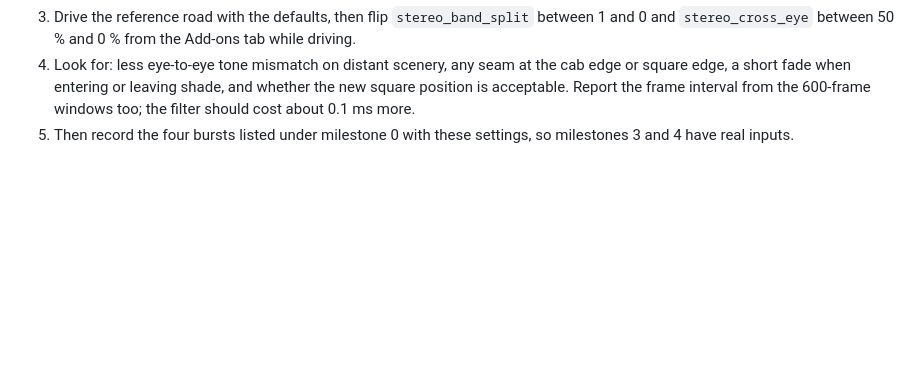
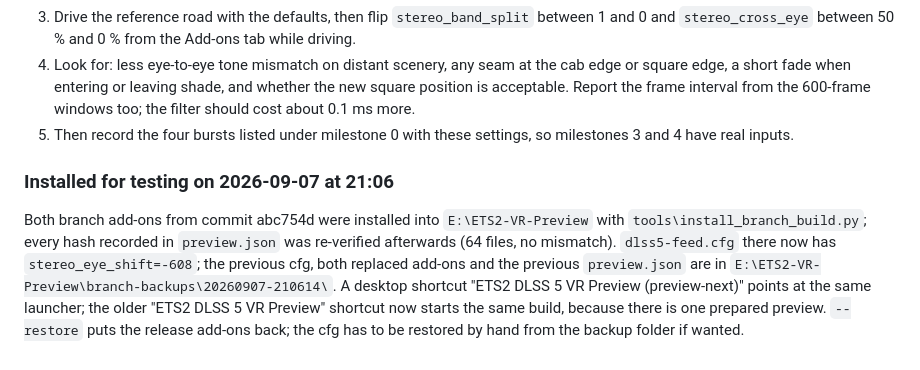
Before and after one commit to EinarEB/ETS2-DLSS-5-VR-Preview, a Markdown page: docs/BRANCH-NOTES.md, the part around the change. GitHub-like rendering; blank space fills up the shorter version.

Commit message:
Branch notes: record the test installation of the milestone 2 build
Co-Authored-By: Claude Fable 5.1 <noreply@anthropic.com>

```diff
--- a/docs/BRANCH-NOTES.md
+++ b/docs/BRANCH-NOTES.md
@@ -148,3 +148,7 @@ The model is close to deterministic on a frozen input, so any flicker measured o
 3. Drive the reference road with the defaults, then flip `stereo_band_split` between 1 and 0 and `stereo_cross_eye` between 50 % and 0 % from the Add-ons tab while driving.
 4. Look for: less eye-to-eye tone mismatch on distant scenery, any seam at the cab edge or square edge, a short fade when entering or leaving shade, and whether the new square position is acceptable. Report the frame interval from the 600-frame windows too; the filter should cost about 0.1 ms more.
 5. Then record the four bursts listed under milestone 0 with these settings, so milestones 3 and 4 have real inputs.
+
+### Installed for testing on 2026-09-07 at 21:06
+
+Both branch add-ons from commit abc754d were installed into `E:\ETS2-VR-Preview` with `tools\install_branch_build.py`; every hash recorded in `preview.json` was re-verified afterwards (64 files, no mismatch). `dlss5-feed.cfg` there now has `stereo_eye_shift=-608`; the previous cfg, both replaced add-ons and the previous `preview.json` are in `E:\ETS2-VR-Preview\branch-backups\20260907-210614\`. A desktop shortcut "ETS2 DLSS 5 VR Preview (preview-next)" points at the same launcher; the older "ETS2 DLSS 5 VR Preview" shortcut now starts the same build, because there is one prepared preview. `--restore` puts the release add-ons back; the cfg has to be restored by hand from the backup folder if wanted.
```
